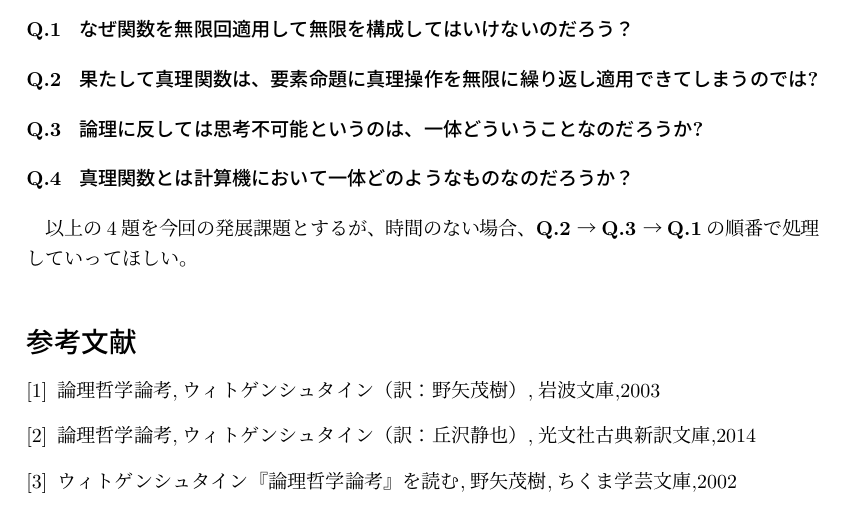
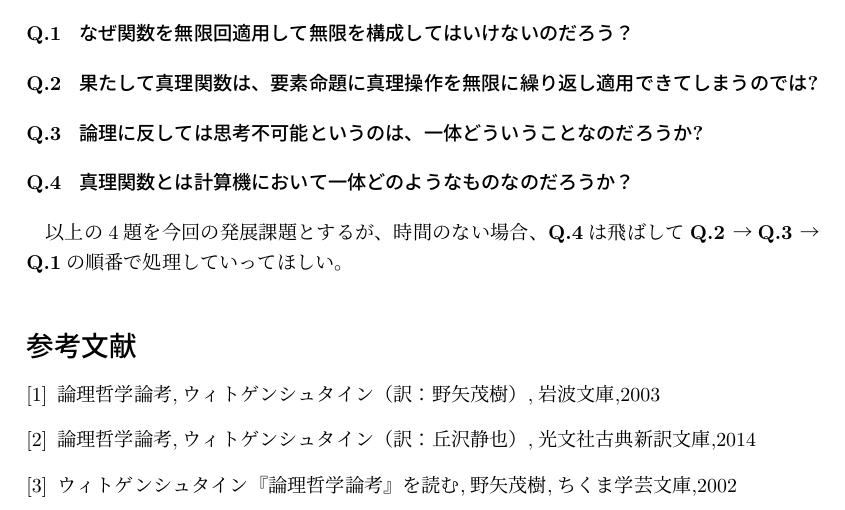
Before and after one commit to micro-cosmoz/Bungeibu, a LaTeX document (05/05.tex): part of page 8 of 8, cut so that both start at the same text. Compiled offline with pLaTeX and dvipdfmx.

Commit message:
minor change

```diff
--- a/05/05.tex
+++ b/05/05.tex
@@ -400,7 +400,7 @@ $ N( \overline{ \xi } ) $
 
 }
 \addtocounter{ct}{-1}
-以上の\arabic{ct}題を今回の発展課題とするが、時間のない場合、{\bf Q.2 }→{\bf Q.3 }→{\bf Q.1}の順番で処理していってほしい。
+以上の\arabic{ct}題を今回の発展課題とするが、時間のない場合、{\bf Q.4}は飛ばして{\bf Q.2 }→{\bf Q.3 }→{\bf Q.1}の順番で処理していってほしい。
 
 \begin{thebibliography}{9}
   \bibitem{1} 論理哲学論考,ウィトゲンシュタイン（訳：野矢茂樹）,岩波文庫,2003
```
Also changed, not shown: 05/05.pdf.
